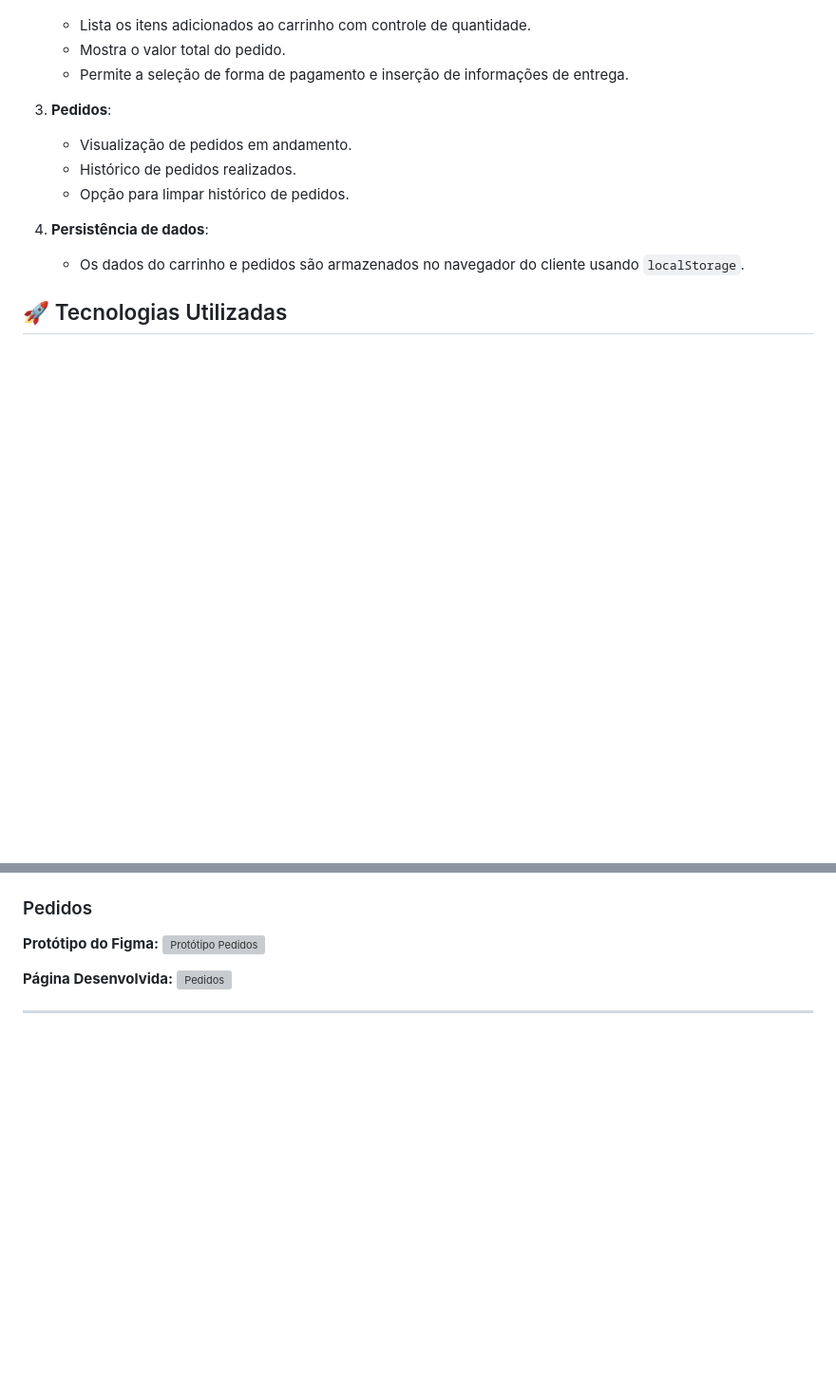
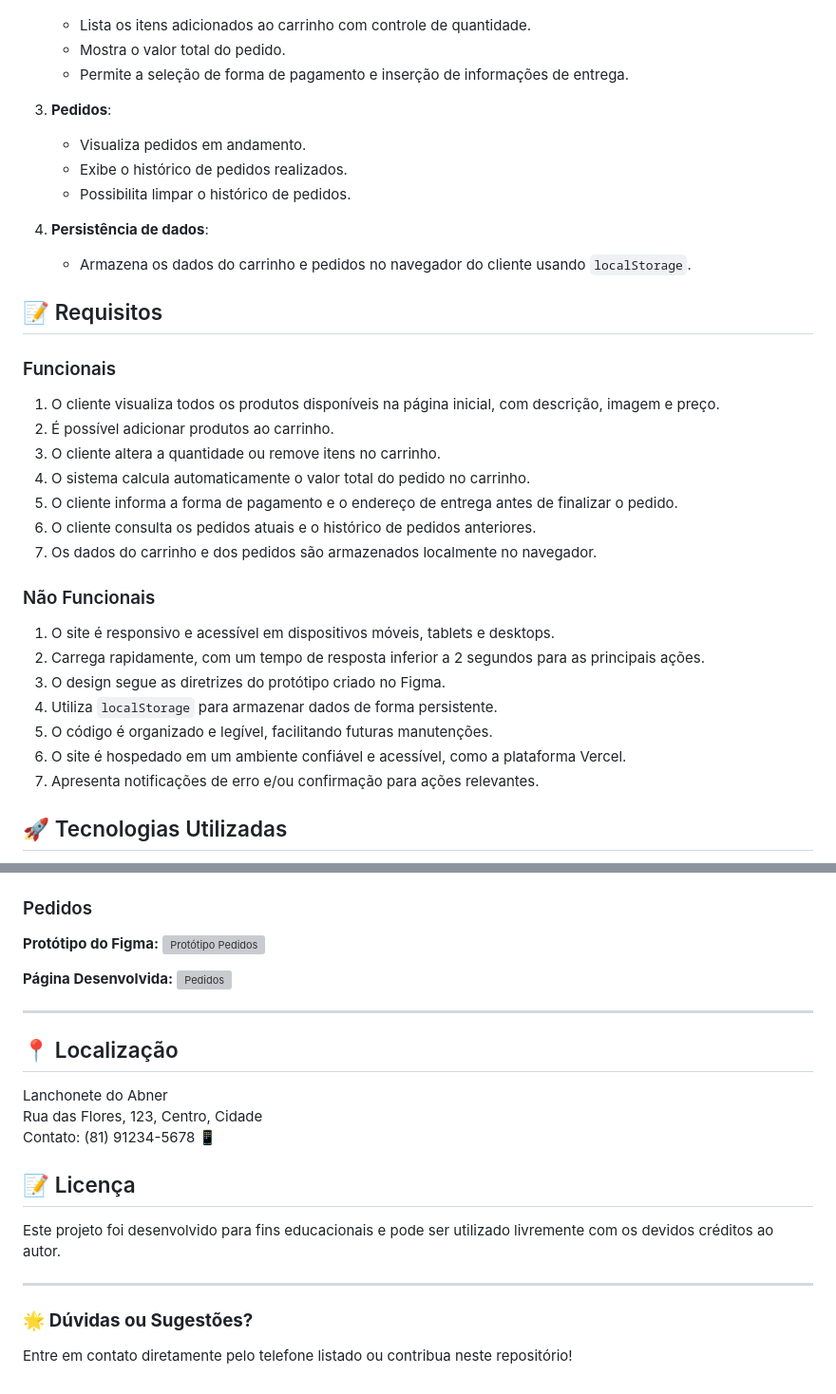
Before and after one commit to GabrielVCB/Projeto_Lanchonete, a Markdown page: README.md, 2 parts joined by grey strips. Shown: that part at 95% size. Rendered like a GitHub page; blank space fills up the shorter version; grey boxes are pictures that could not be loaded.

```diff
--- a/README.md
+++ b/README.md
@@ -30,12 +30,34 @@ O público-alvo deste projeto são os clientes da **Lanchonete do Abner**, local
    - Permite a seleção de forma de pagamento e inserção de informações de entrega.
 
 3. **Pedidos**:
-   - Visualização de pedidos em andamento.
-   - Histórico de pedidos realizados.
-   - Opção para limpar histórico de pedidos.
+   - Visualiza pedidos em andamento.
+   - Exibe o histórico de pedidos realizados.
+   - Possibilita limpar o histórico de pedidos.
 
 4. **Persistência de dados**:
-   - Os dados do carrinho e pedidos são armazenados no navegador do cliente usando `localStorage`.
+   - Armazena os dados do carrinho e pedidos no navegador do cliente usando `localStorage`.
+
+## 📝 Requisitos
+
+### Funcionais
+
+1. O cliente visualiza todos os produtos disponíveis na página inicial, com descrição, imagem e preço.
+2. É possível adicionar produtos ao carrinho.
+3. O cliente altera a quantidade ou remove itens no carrinho.
+4. O sistema calcula automaticamente o valor total do pedido no carrinho.
+5. O cliente informa a forma de pagamento e o endereço de entrega antes de finalizar o pedido.
+6. O cliente consulta os pedidos atuais e o histórico de pedidos anteriores.
+7. Os dados do carrinho e dos pedidos são armazenados localmente no navegador.
+
+### Não Funcionais
+
+1. O site é responsivo e acessível em dispositivos móveis, tablets e desktops.
+2. Carrega rapidamente, com um tempo de resposta inferior a 2 segundos para as principais ações.
+3. O design segue as diretrizes do protótipo criado no Figma.
+4. Utiliza `localStorage` para armazenar dados de forma persistente.
+5. O código é organizado e legível, facilitando futuras manutenções.
+6. O site é hospedado em um ambiente confiável e acessível, como a plataforma Vercel.
+7. Apresenta notificações de erro e/ou confirmação para ações relevantes.
 
 ## 🚀 Tecnologias Utilizadas
 
@@ -80,2 +103,18 @@ O público-alvo deste projeto são os clientes da **Lanchonete do Abner**, local
 
 ---
+
+## 📍 Localização
+
+Lanchonete do Abner
+Rua das Flores, 123, Centro, Cidade
+Contato: (81) 91234-5678 📱
+
+## 📝 Licença
+
+Este projeto foi desenvolvido para fins educacionais e pode ser utilizado livremente com os devidos créditos ao autor.
+
+---
+
+### 🌟 **Dúvidas ou Sugestões?**
+
+Entre em contato diretamente pelo telefone listado ou contribua neste repositório!
```
Also changed, not shown: other parts of README.md (+8 -7 lines).
